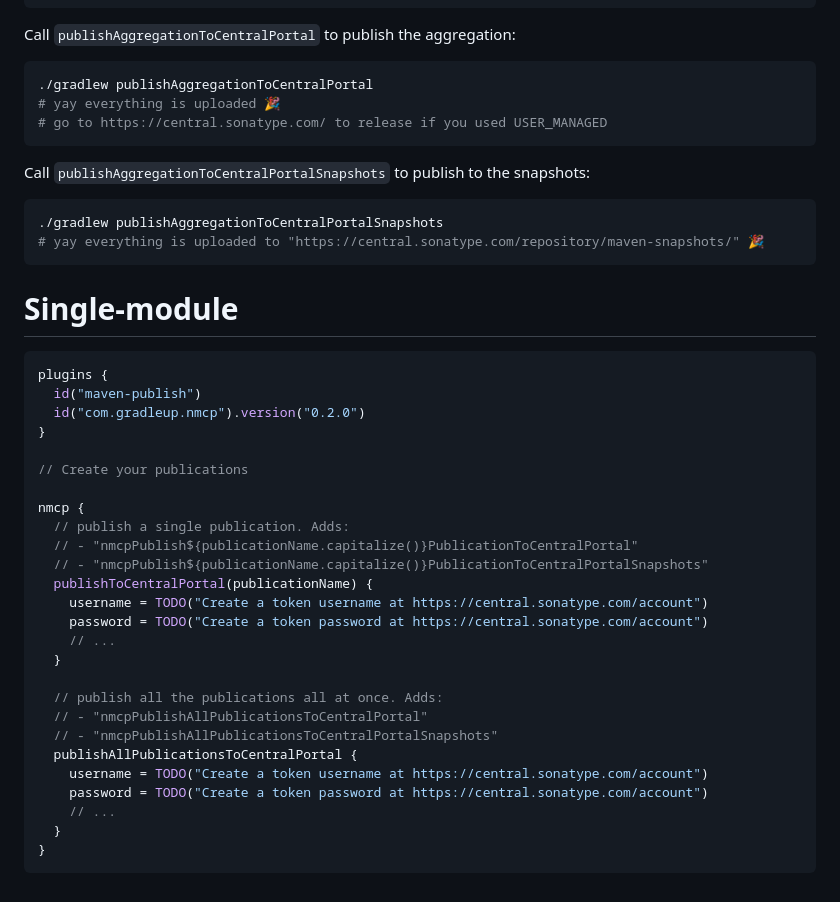
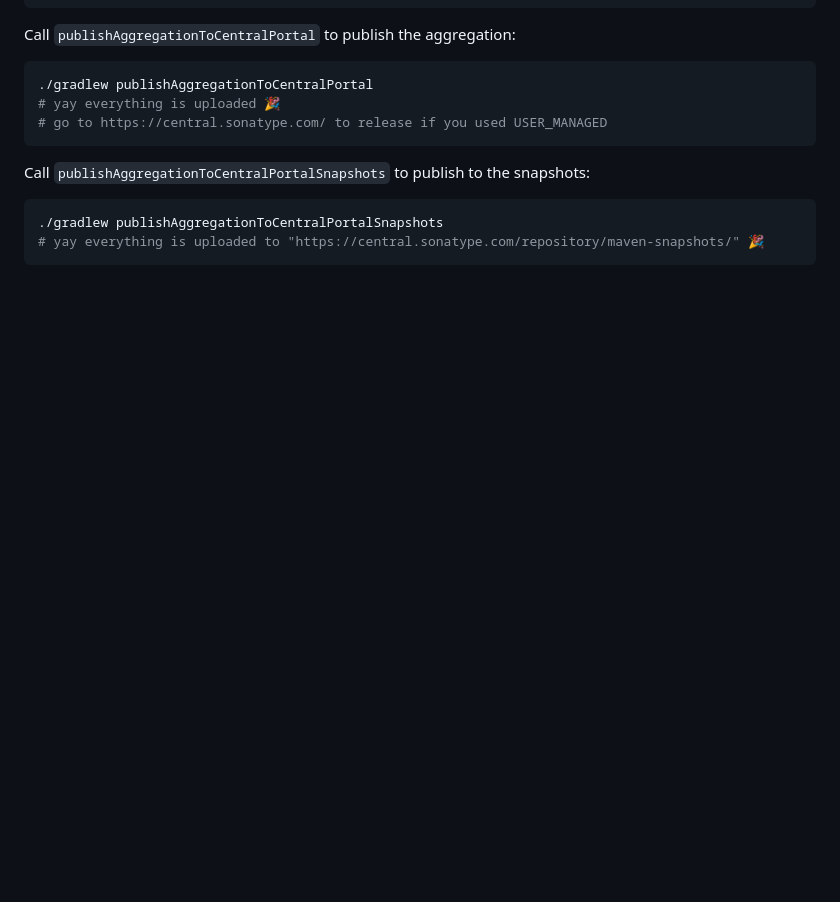
Before and after one commit to GradleUp/nmcp, a Markdown page: README.md, the part around the change. Drawn GitHub-style; blank space fills up the shorter version.

Commit message:
Remove single module from the README, we want to focus on aggregation use cases

````diff
--- a/README.md
+++ b/README.md
@@ -102,34 +102,3 @@ Call `publishAggregationToCentralPortalSnapshots` to publish to the snapshots:
 ./gradlew publishAggregationToCentralPortalSnapshots
 # yay everything is uploaded to "https://central.sonatype.com/repository/maven-snapshots/" 🎉
 ```
-
-# Single-module
-
-```kotlin
-plugins {
-  id("maven-publish")
-  id("com.gradleup.nmcp").version("0.2.0")
-}
-
-// Create your publications
-
-nmcp {
-  // publish a single publication. Adds:
-  // - "nmcpPublish${publicationName.capitalize()}PublicationToCentralPortal"
-  // - "nmcpPublish${publicationName.capitalize()}PublicationToCentralPortalSnapshots"
-  publishToCentralPortal(publicationName) {
-    username = TODO("Create a token username at https://central.sonatype.com/account")
-    password = TODO("Create a token password at https://central.sonatype.com/account")
-    // ...
-  }
-
-  // publish all the publications all at once. Adds:
-  // - "nmcpPublishAllPublicationsToCentralPortal"
-  // - "nmcpPublishAllPublicationsToCentralPortalSnapshots"
-  publishAllPublicationsToCentralPortal {
-    username = TODO("Create a token username at https://central.sonatype.com/account")
-    password = TODO("Create a token password at https://central.sonatype.com/account")
-    // ...
-  }
-}
-```
````
